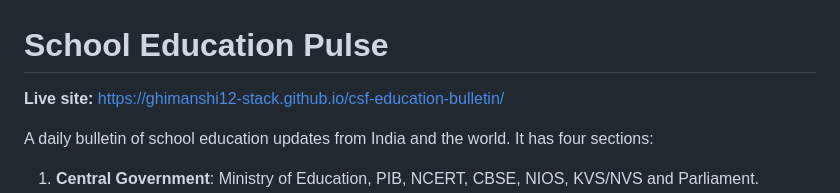
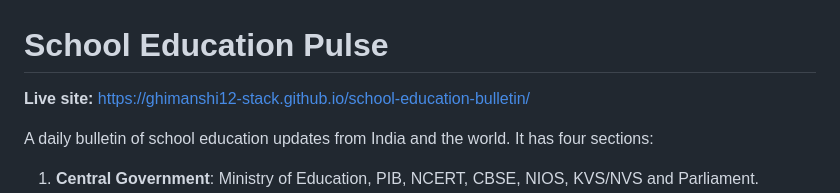
Before and after one commit to ghimanshi12-stack/school-education-bulletin, a Markdown page: README.md, the part around the change. Drawn GitHub-style.

Commit message:
Update live site link after rename

```diff
--- a/README.md
+++ b/README.md
@@ -1,6 +1,6 @@
 # School Education Pulse
 
-**Live site:** https://ghimanshi12-stack.github.io/csf-education-bulletin/
+**Live site:** https://ghimanshi12-stack.github.io/school-education-bulletin/
 
 A daily bulletin of school education updates from India and the world. It has four sections:
 
```
